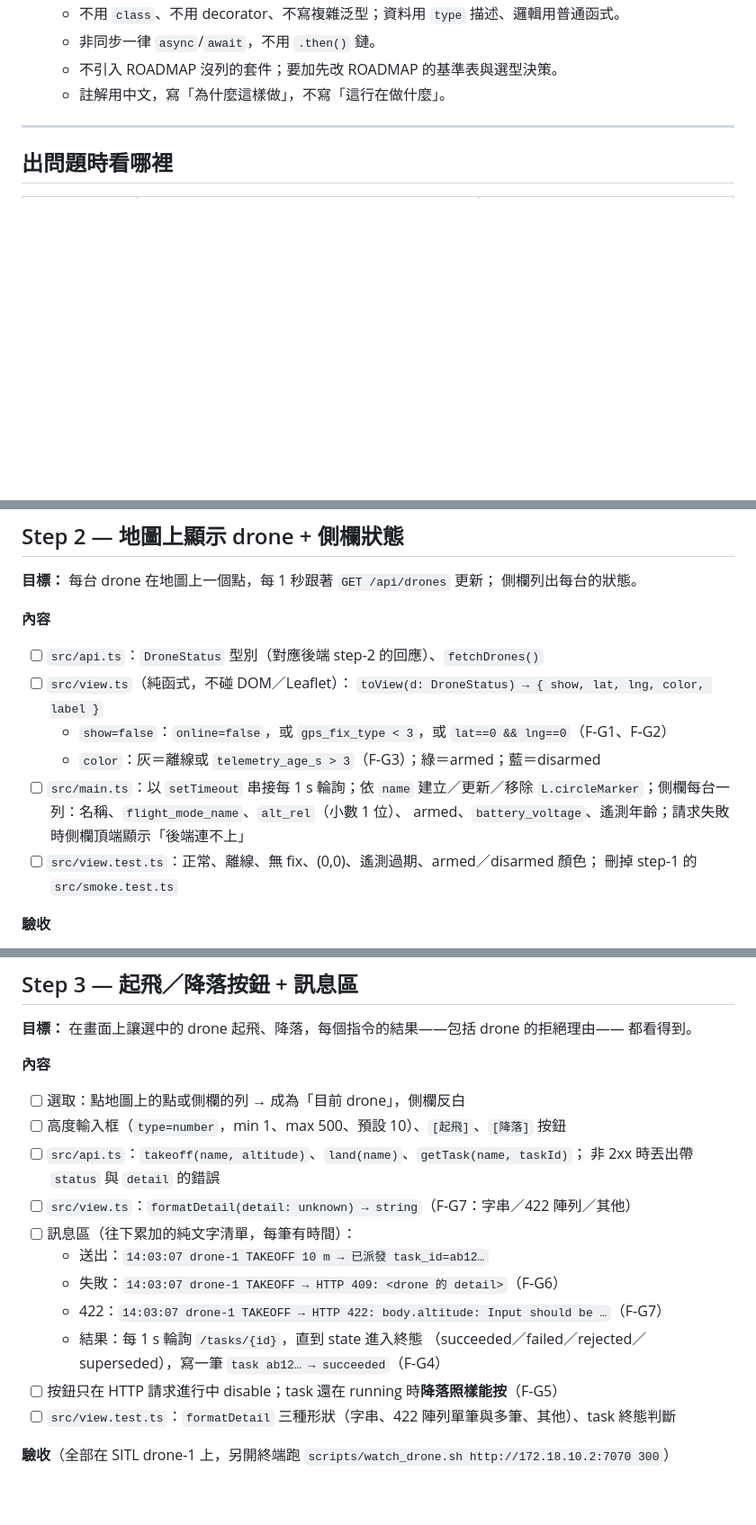
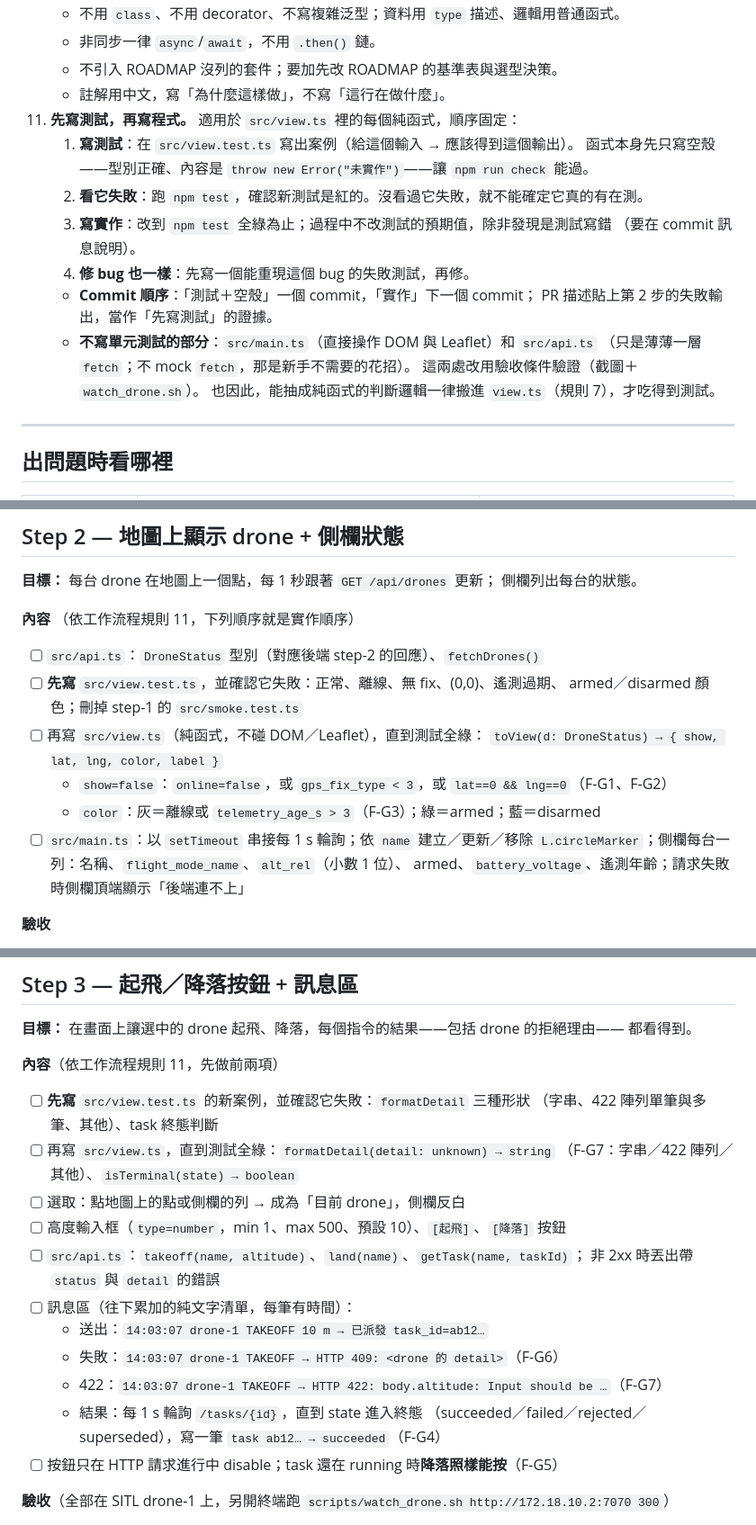
Before and after one commit to poyilee1030/marine-frontend, a Markdown page: ROADMAP.md, 3 parts joined by grey strips. Shown at 90% size. Drawn GitHub-style; blank space fills up the shorter version.

Commit message:
Add test-first rule to ROADMAP and reorder step 2/3 checklists
Co-Authored-By: Claude Opus 5.5 (1M context) <noreply@anthropic.com>

```diff
--- a/ROADMAP.md
+++ b/ROADMAP.md
@@ -129,6 +129,19 @@
     - 非同步一律 `async`/`await`，不用 `.then()` 鏈。
     - 不引入 ROADMAP 沒列的套件；要加先改 ROADMAP 的基準表與選型決策。
     - 註解用中文，寫「為什麼這樣做」，不寫「這行在做什麼」。
+11. **先寫測試，再寫程式。** 適用於 `src/view.ts` 裡的每個純函式，順序固定：
+    1. **寫測試**：在 `src/view.test.ts` 寫出案例（給這個輸入 → 應該得到這個輸出）。
+       函式本身先只寫空殼——型別正確、內容是 `throw new Error("未實作")`——讓 `npm run check` 能過。
+    2. **看它失敗**：跑 `npm test`，確認新測試是紅的。沒看過它失敗，就不能確定它真的有在測。
+    3. **寫實作**：改到 `npm test` 全綠為止；過程中不改測試的預期值，除非發現是測試寫錯
+       （要在 commit 訊息說明）。
+    4. **修 bug 也一樣**：先寫一個能重現這個 bug 的失敗測試，再修。
+    - **Commit 順序**：「測試＋空殼」一個 commit，「實作」下一個 commit；
+      PR 描述貼上第 2 步的失敗輸出，當作「先寫測試」的證據。
+    - **不寫單元測試的部分**：`src/main.ts`（直接操作 DOM 與 Leaflet）和 `src/api.ts`
+      （只是薄薄一層 `fetch`；不 mock `fetch`，那是新手不需要的花招）。
+      這兩處改用驗收條件驗證（截圖＋`watch_drone.sh`）。
+      也因此，能抽成純函式的判斷邏輯一律搬進 `view.ts`（規則 7），才吃得到測試。
 
 ---
 
@@ -218,16 +231,17 @@ cd ~/GitHubPoyi/marine-frontend && npm run dev     # http://localhost:5173
 側欄列出每台的狀態。
 
 **內容**
+（依工作流程規則 11，下列順序就是實作順序）
 - [ ] `src/api.ts`：`DroneStatus` 型別（對應後端 step-2 的回應）、`fetchDrones()`
-- [ ] `src/view.ts`（純函式，不碰 DOM／Leaflet）：
+- [ ] **先寫** `src/view.test.ts`，並確認它失敗：正常、離線、無 fix、(0,0)、遙測過期、
+      armed／disarmed 顏色；刪掉 step-1 的 `src/smoke.test.ts`
+- [ ] 再寫 `src/view.ts`（純函式，不碰 DOM／Leaflet），直到測試全綠：
       `toView(d: DroneStatus) → { show, lat, lng, color, label }`
   - `show=false`：`online=false`，或 `gps_fix_type < 3`，或 `lat==0 && lng==0`（F-G1、F-G2）
   - `color`：灰＝離線或 `telemetry_age_s > 3`（F-G3）；綠＝armed；藍＝disarmed
 - [ ] `src/main.ts`：以 `setTimeout` 串接每 1 s 輪詢；依 `name` 建立／更新／移除
       `L.circleMarker`；側欄每台一列：名稱、`flight_mode_name`、`alt_rel`（小數 1 位）、
       armed、`battery_voltage`、遙測年齡；請求失敗時側欄頂端顯示「後端連不上」
-- [ ] `src/view.test.ts`：正常、離線、無 fix、(0,0)、遙測過期、armed／disarmed 顏色；
-      刪掉 step-1 的 `src/smoke.test.ts`
 
 **驗收**
 - `npm run check && npm test && npm run build` 通過
@@ -244,12 +258,15 @@ cd ~/GitHubPoyi/marine-frontend && npm run dev     # http://localhost:5173
 **目標：** 在畫面上讓選中的 drone 起飛、降落，每個指令的結果——包括 drone 的拒絕理由——
 都看得到。
 
-**內容**
+**內容**（依工作流程規則 11，先做前兩項）
+- [ ] **先寫** `src/view.test.ts` 的新案例，並確認它失敗：`formatDetail` 三種形狀
+      （字串、422 陣列單筆與多筆、其他）、task 終態判斷
+- [ ] 再寫 `src/view.ts`，直到測試全綠：`formatDetail(detail: unknown) → string`
+      （F-G7：字串／422 陣列／其他）、`isTerminal(state) → boolean`
 - [ ] 選取：點地圖上的點或側欄的列 → 成為「目前 drone」，側欄反白
 - [ ] 高度輸入框（`type=number`，min 1、max 500、預設 10）、`[起飛]`、`[降落]` 按鈕
 - [ ] `src/api.ts`：`takeoff(name, altitude)`、`land(name)`、`getTask(name, taskId)`；
       非 2xx 時丟出帶 `status` 與 `detail` 的錯誤
-- [ ] `src/view.ts`：`formatDetail(detail: unknown) → string`（F-G7：字串／422 陣列／其他）
 - [ ] 訊息區（往下累加的純文字清單，每筆有時間）：
   - 送出：`14:03:07 drone-1 TAKEOFF 10 m → 已派發 task_id=ab12…`
   - 失敗：`14:03:07 drone-1 TAKEOFF → HTTP 409: <drone 的 detail>`（F-G6）
@@ -257,7 +274,6 @@ cd ~/GitHubPoyi/marine-frontend && npm run dev     # http://localhost:5173
   - 結果：每 1 s 輪詢 `/tasks/{id}`，直到 state 進入終態
     （succeeded／failed／rejected／superseded），寫一筆 `task ab12… → succeeded`（F-G4）
 - [ ] 按鈕只在 HTTP 請求進行中 disable；task 還在 running 時**降落照樣能按**（F-G5）
-- [ ] `src/view.test.ts`：`formatDetail` 三種形狀（字串、422 陣列單筆與多筆、其他）、task 終態判斷
 
 **驗收**（全部在 SITL drone-1 上，另開終端跑 `scripts/watch_drone.sh http://172.18.10.2:7070 300`）
 - 按「起飛」(10 m)：`watch_drone.sh` 紀錄出現 `alt_rel ≥ 9.5` 且 `is_armed=true`；
```
